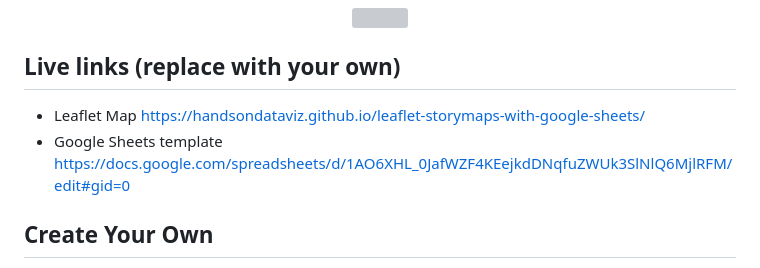
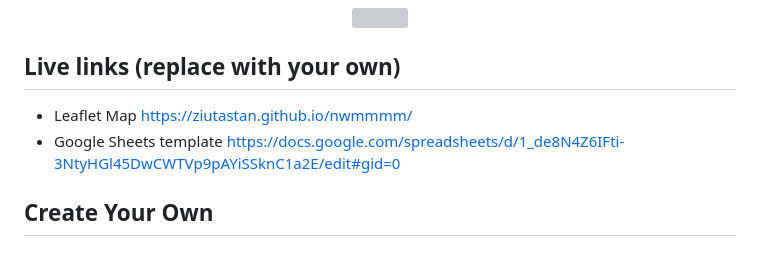
Before and after one commit to ziutastan/nwmmmm, a Markdown page: README.md, the part around the change. GitHub-like rendering; grey boxes are pictures that could not be loaded.

```diff
--- a/README.md
+++ b/README.md
@@ -7,8 +7,8 @@ Supports images, audio and video embeddings, and Leaflet TileLayer/geojson overl
 </p>
 
 ## Live links (replace with your own)
-- Leaflet Map https://handsondataviz.github.io/leaflet-storymaps-with-google-sheets/
-- Google Sheets template https://docs.google.com/spreadsheets/d/1AO6XHL_0JafWZF4KEejkdDNqfuZWUk3SlNlQ6MjlRFM/edit#gid=0
+- Leaflet Map https://ziutastan.github.io/nwmmmm/
+- Google Sheets template https://docs.google.com/spreadsheets/d/1_de8N4Z6IFti-3NtyHGl45DwCWTVp9pAYiSSknC1a2E/edit#gid=0
 
 ## Create Your Own
 - See step-by-step tutorial in *Hands-On Data Visualization* https://HandsOnDataViz.org/leaflet-storymaps-with-google-sheets.html
```
